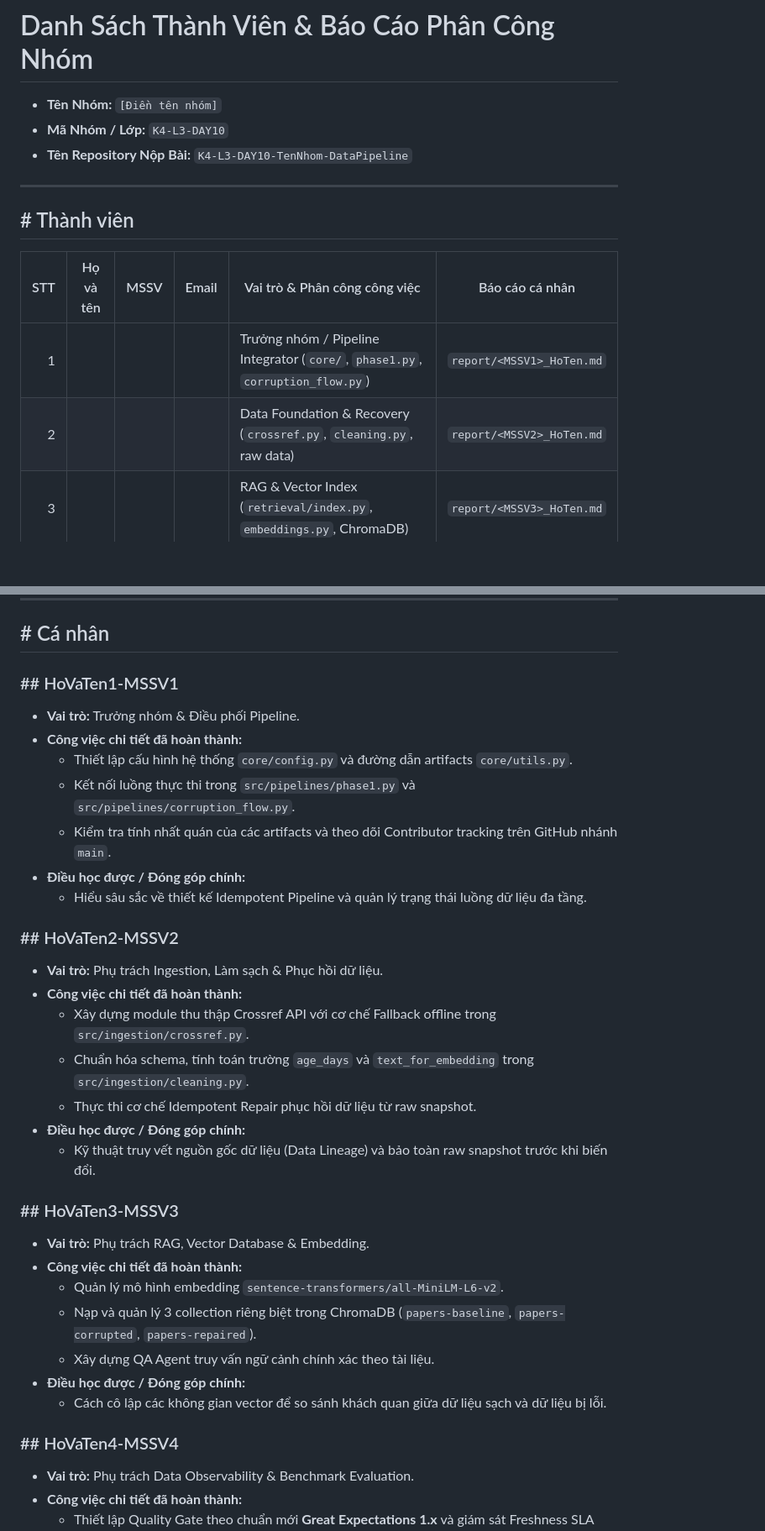
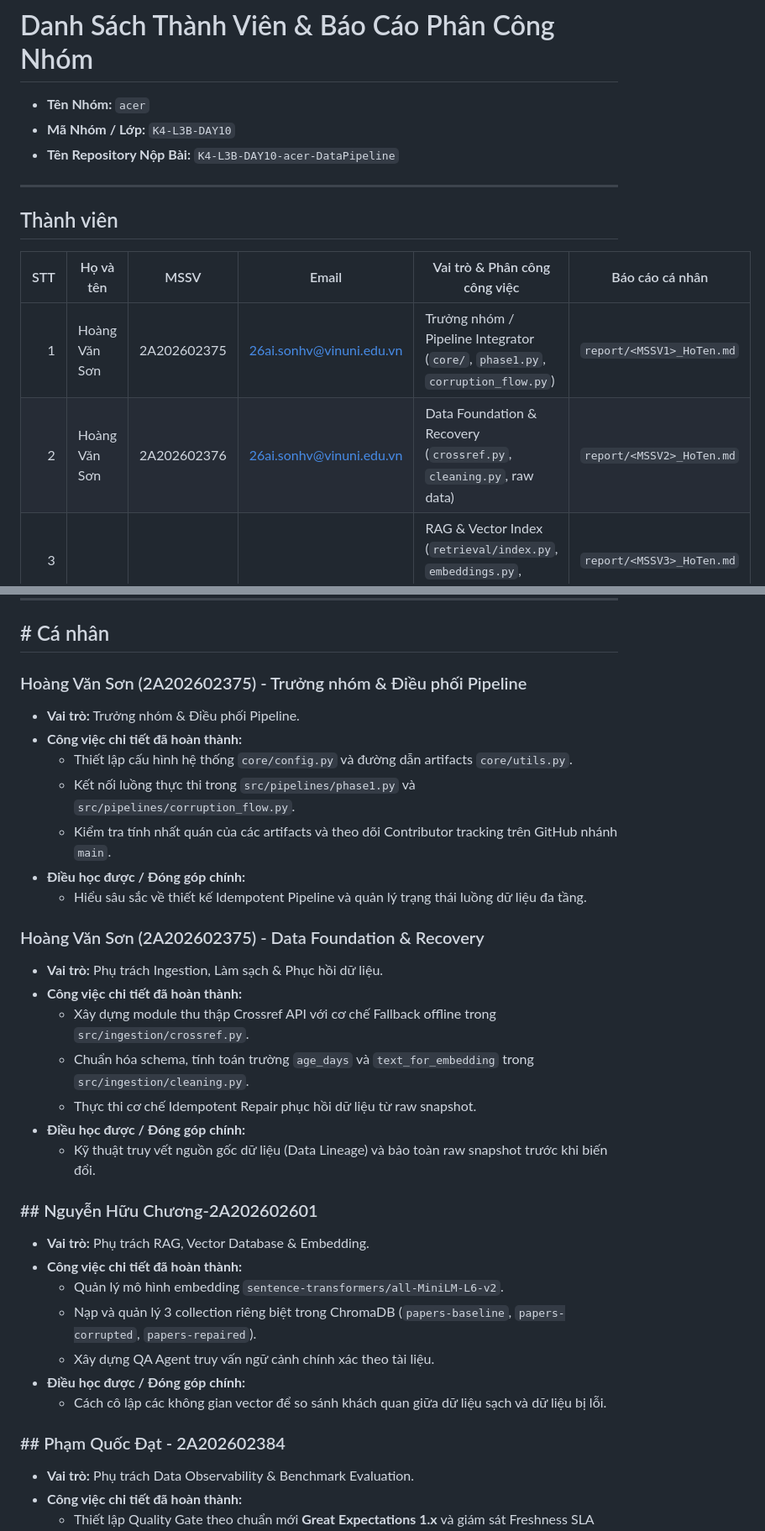
Before and after one commit to VinUni-AI20k/K4-L3B-Day10-Data-Pipeline-Data-Observability, a Markdown page: docs/TEAM.md, 2 parts joined by grey strips. Shown at 84% size. Rendered like a GitHub page; blank space fills up the shorter version.

```diff
--- a/docs/TEAM.md
+++ b/docs/TEAM.md
@@ -1,17 +1,17 @@
 # Danh Sách Thành Viên & Báo Cáo Phân Công Nhóm
 
-- **Tên Nhóm:** `[Điền tên nhóm]`
-- **Mã Nhóm / Lớp:** `K4-L3-DAY10`
-- **Tên Repository Nộp Bài:** `K4-L3-DAY10-TenNhom-DataPipeline`
+- **Tên Nhóm:** `acer`
+- **Mã Nhóm / Lớp:** `K4-L3B-DAY10`
+- **Tên Repository Nộp Bài:** `K4-L3B-DAY10-acer-DataPipeline`
 
 ---
 
-## # Thành viên
+## Thành viên
 
 | STT | Họ và tên | MSSV | Email | Vai trò & Phân công công việc | Báo cáo cá nhân |
 |---:|---|---|---|---|---|
-| 1 | | | | Trưởng nhóm / Pipeline Integrator (`core/`, `phase1.py`, `corruption_flow.py`) | `report/<MSSV1>_HoTen.md` |
-| 2 | | | | Data Foundation & Recovery (`crossref.py`, `cleaning.py`, raw data) | `report/<MSSV2>_HoTen.md` |
+| 1 | Hoàng Văn Sơn|2A202602375 |26ai.sonhv@vinuni.edu.vn | Trưởng nhóm / Pipeline Integrator (`core/`, `phase1.py`, `corruption_flow.py`) | `report/<MSSV1>_HoTen.md` |
+| 2 | Hoàng Văn Sơn|2A202602376 |26ai.sonhv@vinuni.edu.vn | Data Foundation & Recovery (`crossref.py`, `cleaning.py`, raw data) | `report/<MSSV2>_HoTen.md` |
 | 3 | | | | RAG & Vector Index (`retrieval/index.py`, `embeddings.py`, ChromaDB) | `report/<MSSV3>_HoTen.md` |
 | 4 | | | | Observability & Evaluation (`quality.py` GX 1.x, `testset.py`, reporting) | `report/<MSSV4>_HoTen.md` |
 
@@ -21,7 +21,7 @@
 
 ## # Cá nhân
 
-### ## HoVaTen1-MSSV1
+### Hoàng Văn Sơn (2A202602375) - Trưởng nhóm & Điều phối Pipeline
 - **Vai trò:** Trưởng nhóm & Điều phối Pipeline.
 - **Công việc chi tiết đã hoàn thành:**
   - Thiết lập cấu hình hệ thống `core/config.py` và đường dẫn artifacts `core/utils.py`.
@@ -30,7 +30,7 @@
 - **Điều học được / Đóng góp chính:**
   - Hiểu sâu sắc về thiết kế Idempotent Pipeline và quản lý trạng thái luồng dữ liệu đa tầng.
 
-### ## HoVaTen2-MSSV2
+### Hoàng Văn Sơn (2A202602375) - Data Foundation & Recovery
 - **Vai trò:** Phụ trách Ingestion, Làm sạch & Phục hồi dữ liệu.
 - **Công việc chi tiết đã hoàn thành:**
   - Xây dựng module thu thập Crossref API với cơ chế Fallback offline trong `src/ingestion/crossref.py`.
@@ -39,7 +39,7 @@
 - **Điều học được / Đóng góp chính:**
   - Kỹ thuật truy vết nguồn gốc dữ liệu (Data Lineage) và bảo toàn raw snapshot trước khi biến đổi.
 
-### ## HoVaTen3-MSSV3
+### ## Nguyễn Hữu Chương-2A202602601
 - **Vai trò:** Phụ trách RAG, Vector Database & Embedding.
 - **Công việc chi tiết đã hoàn thành:**
   - Quản lý mô hình embedding `sentence-transformers/all-MiniLM-L6-v2`.
@@ -48,7 +48,7 @@
 - **Điều học được / Đóng góp chính:**
   - Cách cô lập các không gian vector để so sánh khách quan giữa dữ liệu sạch và dữ liệu bị lỗi.
 
-### ## HoVaTen4-MSSV4
+### ## Phạm Quốc Đạt - 2A202602384
 - **Vai trò:** Phụ trách Data Observability & Benchmark Evaluation.
 - **Công việc chi tiết đã hoàn thành:**
   - Thiết lập Quality Gate theo chuẩn mới **Great Expectations 1.x** và giám sát Freshness SLA trong `src/observability/quality.py`.
```
Also changed, not shown: data/reports/2A202602375_HoangVanSon.md (added, +126 -0 lines), report/group_report.md (+15 -17 lines).
